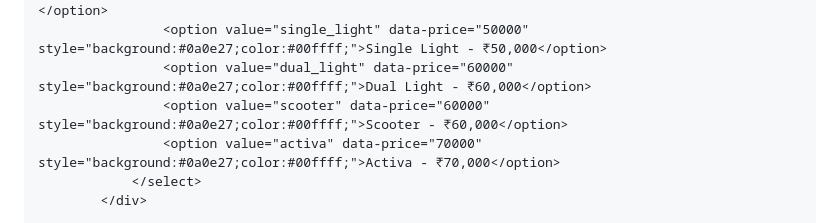
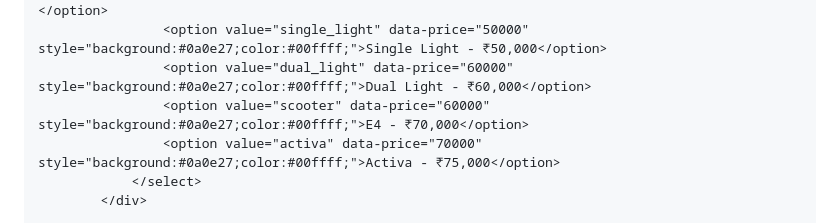
Before and after one commit to dhanavanshiemobility-bkn/dhanavanshi-emobility, a Markdown page: README.md, the part around the change. GitHub-like rendering.

```diff
--- a/README.md
+++ b/README.md
@@ -449,8 +449,8 @@
                     <option value="" style="background:#0a0e27;color:#00ffff;">-- MODEL CHUNO --</option>
                     <option value="single_light" data-price="50000" style="background:#0a0e27;color:#00ffff;">Single Light - ₹50,000</option>
                     <option value="dual_light" data-price="60000" style="background:#0a0e27;color:#00ffff;">Dual Light - ₹60,000</option>
-                    <option value="scooter" data-price="60000" style="background:#0a0e27;color:#00ffff;">Scooter - ₹60,000</option>
-                    <option value="activa" data-price="70000" style="background:#0a0e27;color:#00ffff;">Activa - ₹70,000</option>
+                    <option value="scooter" data-price="60000" style="background:#0a0e27;color:#00ffff;">E4 - ₹70,000</option>
+                    <option value="activa" data-price="70000" style="background:#0a0e27;color:#00ffff;">Activa - ₹75,000</option>
                 </select>
             </div>
 
```
